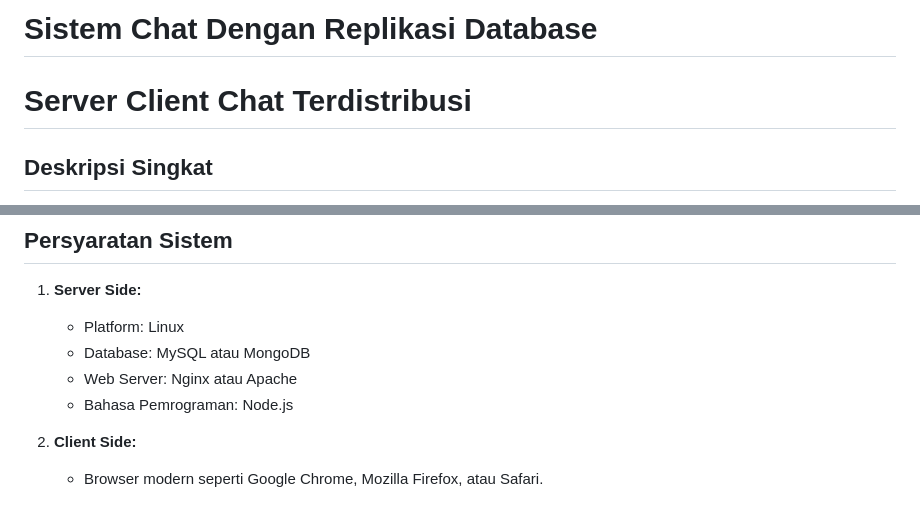
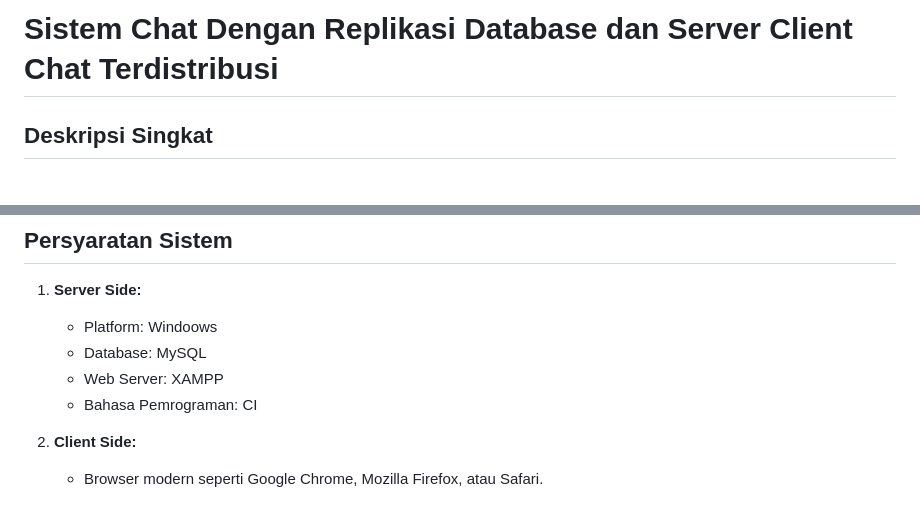
Before and after one commit to rovy-saputra-nugeraha/2chat, a Markdown page: README.md, 2 parts joined by grey strips. GitHub-like rendering.

```diff
--- a/README.md
+++ b/README.md
@@ -1,5 +1,4 @@
-# Sistem Chat Dengan Replikasi Database
-# Server Client Chat Terdistribusi
+# Sistem Chat Dengan Replikasi Database dan Server Client Chat Terdistribusi
 
 ## Deskripsi Singkat
 Aplikasi ini adalah sistem chat terdistribusi yang menggunakan replikasi database untuk menjaga ketersediaan dan keandalan data. Basis dari aplikasi ini adalah sebuah website yang memungkinkan pengguna untuk berkomunikasi secara real-time melalui chat room.
@@ -21,10 +20,10 @@ Aplikasi ini adalah sistem chat terdistribusi yang menggunakan replikasi databas
 
 ## Persyaratan Sistem
 1. **Server Side:**
-   - Platform: Linux
-   - Database: MySQL atau MongoDB
-   - Web Server: Nginx atau Apache
-   - Bahasa Pemrograman: Node.js
+   - Platform: Windoows
+   - Database: MySQL
+   - Web Server: XAMPP
+   - Bahasa Pemrograman: CI
 
 2. **Client Side:**
    - Browser modern seperti Google Chrome, Mozilla Firefox, atau Safari.
```
Also changed, not shown: other parts of README.md (+2 -2 lines).
